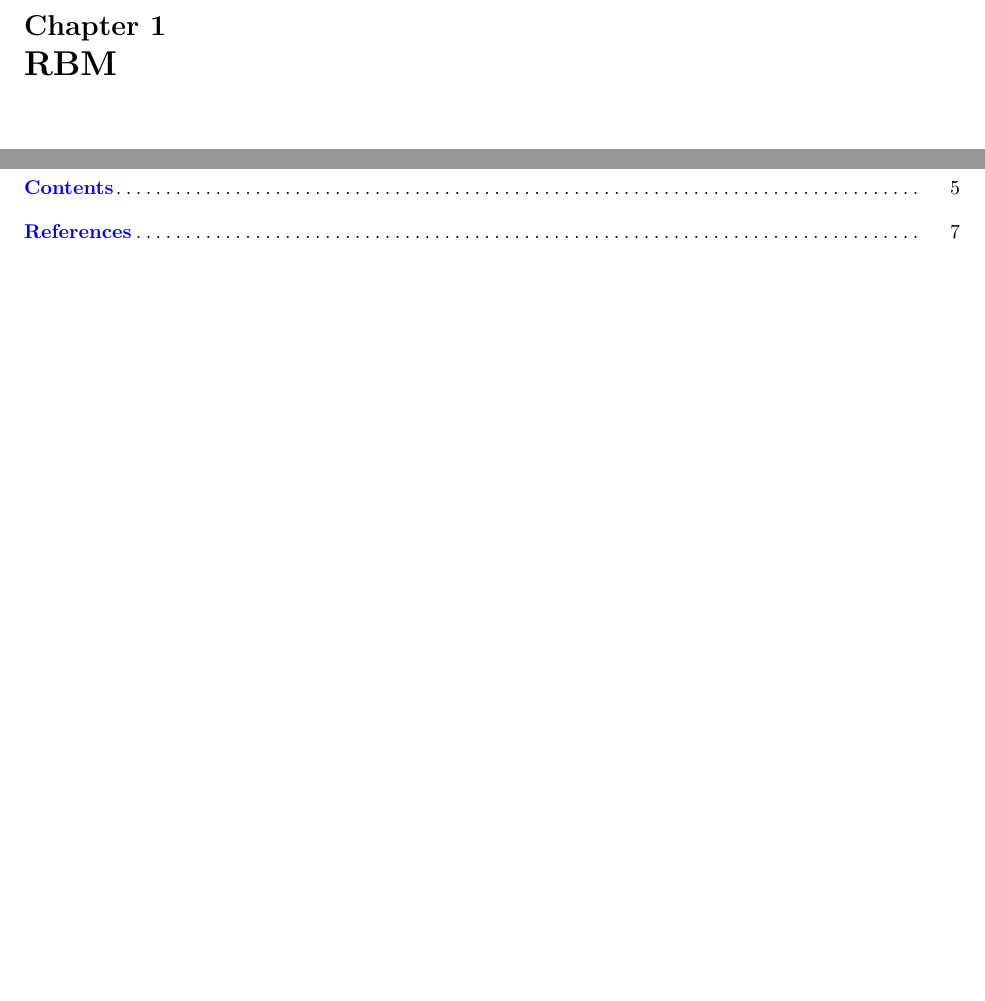
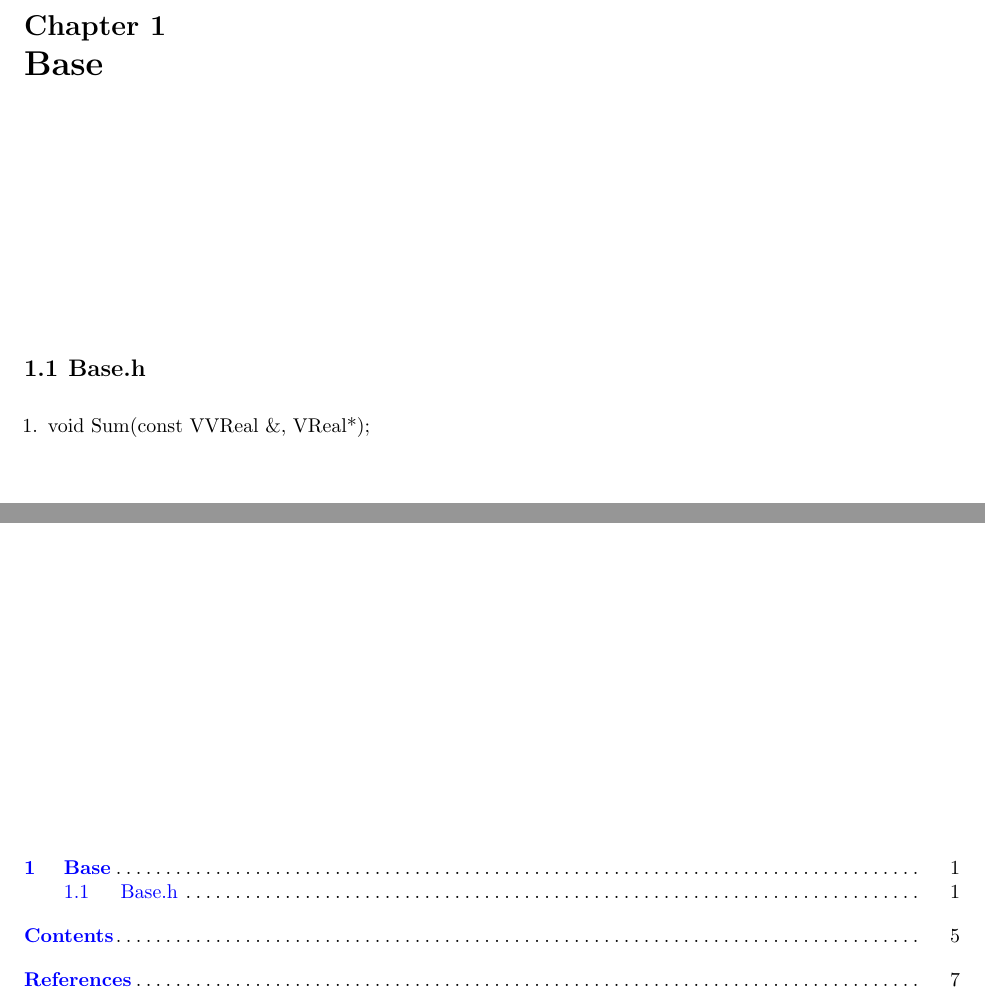
Before and after one commit to BigdataMachinelearning/project, a LaTeX document (document/main.tex, which reads document/code.tex): two parts of pages 1 and 5 of 7, joined at a grey line, cut so that both start at the same text, the shorter picture padded with empty space. Compiled offline with pdfLaTeX.

Commit message:
add document

```diff
--- a/document/code.tex
+++ b/document/code.tex
@@ -1 +1,5 @@
-\chapter{RBM}
+\chapter{Base}
+\section{Base.h}
+\begin{enumerate}
+\item void Sum(const VVReal \&, VReal*);
+\end{enumerate}
```
